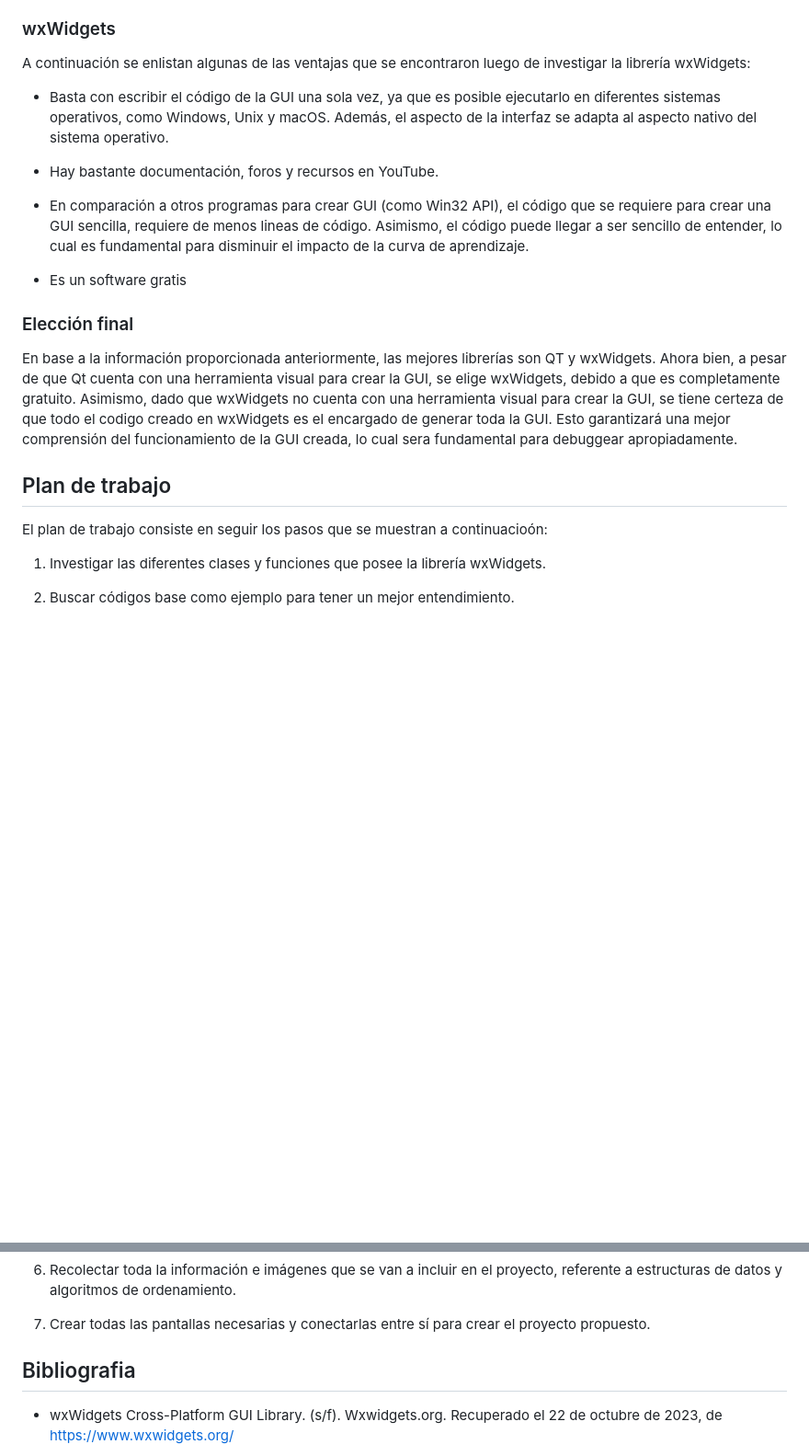
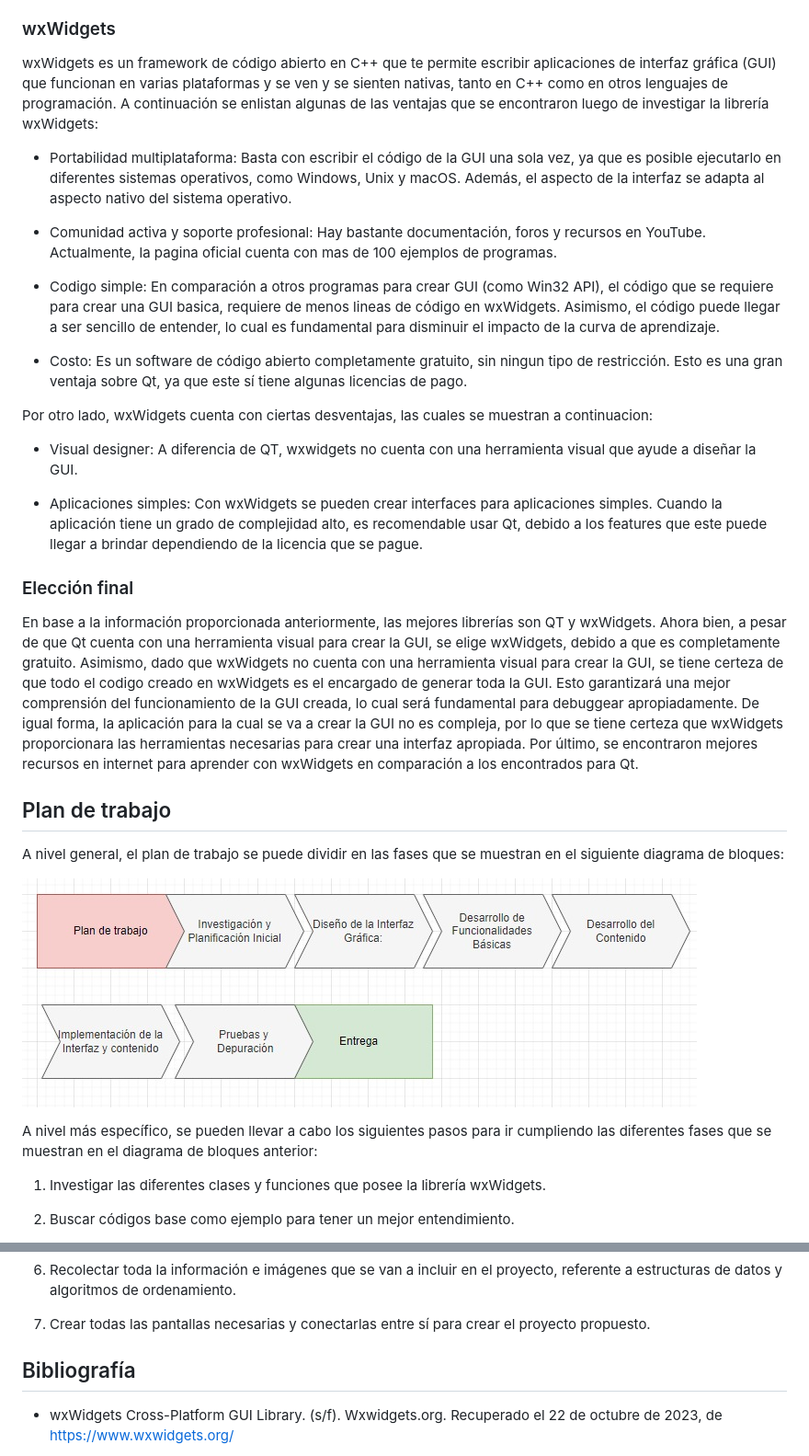
Before and after one commit to KrispyRaven/InterfazCpp, a Markdown page: Propuesta/README.md, 2 parts joined by grey strips. Shown: that part at 92% size. GitHub-like rendering; pictures changed too: Propuesta/diagramadebloques.jpeg (added); blank space fills up the shorter version.

Commit message:
Se agrega mas info al README.md de la propuesta

```diff
--- a/Propuesta/README.md
+++ b/Propuesta/README.md
@@ -41,22 +41,34 @@ A pesar de ser una de las bibliotecas de interfaz gráfica de usuario (GUI) más
 * Desempeño: En comparación con bibliotecas de interfaz de usuario más livianas, QT puede consumir más recursos del sistema y tener un rendimiento ligeramente inferior en sistemas con capacidades limitadas o en aplicaciones que requieren un rendimiento extremadamente alto.
 
 ### wxWidgets
-A continuación se enlistan algunas de las ventajas que se encontraron luego de investigar la librería wxWidgets:
+wxWidgets es un framework de código abierto en C++ que te permite escribir aplicaciones de interfaz gráfica (GUI) que funcionan en varias plataformas y se ven y se sienten nativas, tanto en C++ como en otros lenguajes de programación. A continuación se enlistan algunas de las ventajas que se encontraron luego de investigar la librería wxWidgets:
 
-- Basta con escribir el código de la GUI una sola vez, ya que es posible ejecutarlo en diferentes sistemas operativos, como Windows, Unix y macOS. Además, el aspecto de la interfaz se adapta al aspecto nativo del sistema operativo.
+* Portabilidad multiplataforma: Basta con escribir el código de la GUI una sola vez, ya que es posible ejecutarlo en diferentes sistemas operativos, como Windows, Unix y macOS. Además, el aspecto de la interfaz se adapta al aspecto nativo del sistema operativo.
 
-- Hay bastante documentación, foros y recursos en YouTube.
+* Comunidad activa y soporte profesional: Hay bastante documentación, foros y recursos en YouTube. Actualmente, la pagina oficial cuenta con mas de 100 ejemplos de programas.
 
-- En comparación a otros programas para crear GUI (como Win32 API), el código que se requiere para crear una GUI sencilla, requiere de menos lineas de código. Asimismo, el código puede llegar a ser sencillo de entender, lo cual es fundamental para disminuir el impacto de la curva de aprendizaje.
+* Codigo simple: En comparación a otros programas para crear GUI (como Win32 API), el código que se requiere para crear una GUI basica, requiere de menos lineas de código en wxWidgets. Asimismo, el código puede llegar a ser sencillo de entender, lo cual es fundamental para disminuir el impacto de la curva de aprendizaje.
 
-- Es un software gratis
+* Costo: Es un software de código abierto completamente gratuito, sin ningun tipo de restricción. Esto es una gran ventaja sobre Qt, ya que este sí tiene algunas licencias de pago.
+
+Por otro lado, wxWidgets cuenta con ciertas desventajas, las cuales se muestran a continuacion:
+
+* Visual designer: A diferencia de QT, wxwidgets no cuenta con una herramienta visual que ayude a diseñar la GUI.
+
+* Aplicaciones simples: Con wxWidgets se pueden crear interfaces para aplicaciones simples. Cuando la aplicación tiene un grado de complejidad alto, es recomendable usar Qt, debido a los features que este puede llegar a brindar dependiendo de la licencia que se pague.
 
 
 ### Elección final
-En base a la información proporcionada anteriormente, las mejores librerías son QT y wxWidgets. Ahora bien, a pesar de que Qt cuenta con una herramienta visual para crear la GUI, se elige wxWidgets, debido a que es completamente gratuito. Asimismo, dado que wxWidgets no cuenta con una herramienta visual para crear la GUI, se tiene certeza de que todo el codigo creado en wxWidgets es el encargado de generar toda la GUI. Esto garantizará una mejor comprensión del funcionamiento de la GUI creada, lo cual sera fundamental para debuggear apropiadamente.
+En base a la información proporcionada anteriormente, las mejores librerías son QT y wxWidgets. Ahora bien, a pesar de que Qt cuenta con una herramienta visual para crear la GUI, se elige wxWidgets, debido a que es completamente gratuito. Asimismo, dado que wxWidgets no cuenta con una herramienta visual para crear la GUI, se tiene certeza de que todo el codigo creado en wxWidgets es el encargado de generar toda la GUI. Esto garantizará una mejor comprensión del funcionamiento de la GUI creada, lo cual será fundamental para debuggear apropiadamente. De igual forma, la aplicación para la cual se va a crear la GUI no es compleja, por lo que se tiene certeza que wxWidgets proporcionara las herramientas necesarias para crear una interfaz apropiada. Por último, se encontraron mejores recursos en internet para aprender con wxWidgets en comparación a los encontrados para Qt.
 
 ## Plan de trabajo
-El plan de trabajo consiste en seguir los pasos que se muestran a continuacioón:
+A nivel general, el plan de trabajo se puede dividir en las fases que se muestran en el siguiente diagrama de bloques:
+
+![Diagrama de bloques parte 1](diagramadebloques.jpeg)
+
+
+
+A nivel más específico, se pueden llevar a cabo los siguientes pasos para ir cumpliendo las diferentes fases que se muestran en el diagrama de bloques anterior:
 
 1. Investigar las diferentes clases y funciones que posee la librería wxWidgets.
 
@@ -73,7 +85,7 @@ El plan de trabajo consiste en seguir los pasos que se muestran a continuacioón
 7. Crear todas las pantallas necesarias y conectarlas entre sí para crear el proyecto propuesto.
 
 
-## Bibliografia
+## Bibliografía
 
 - wxWidgets Cross-Platform GUI Library. (s/f). Wxwidgets.org. Recuperado el 22 de octubre de 2023, de https://www.wxwidgets.org/
 
```
